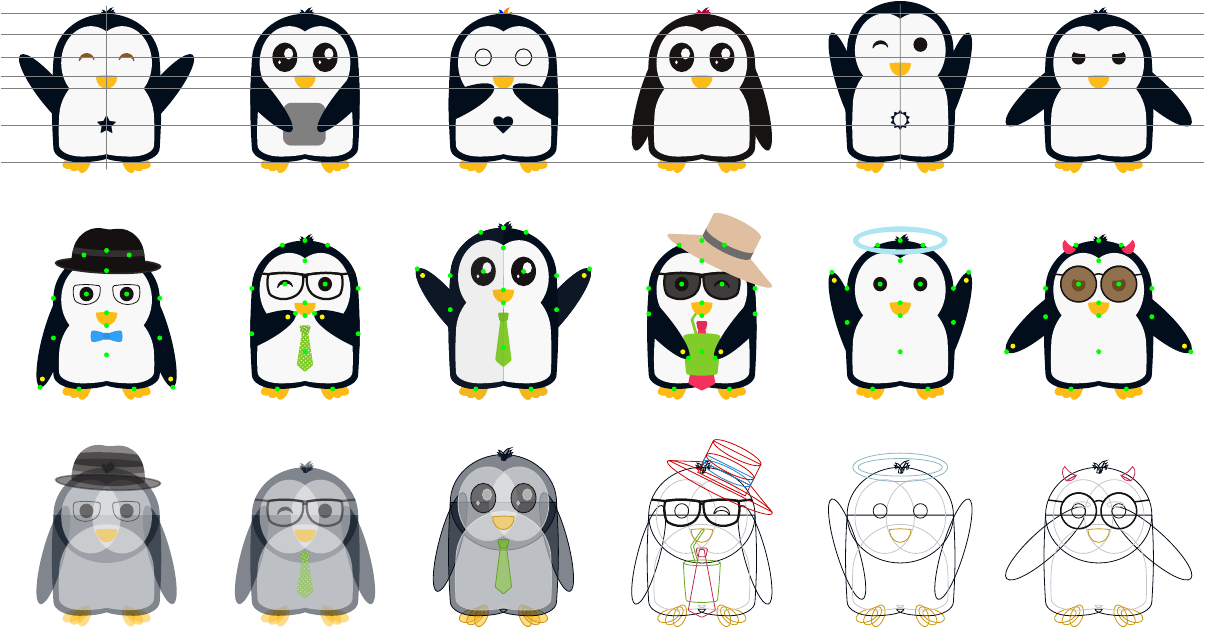
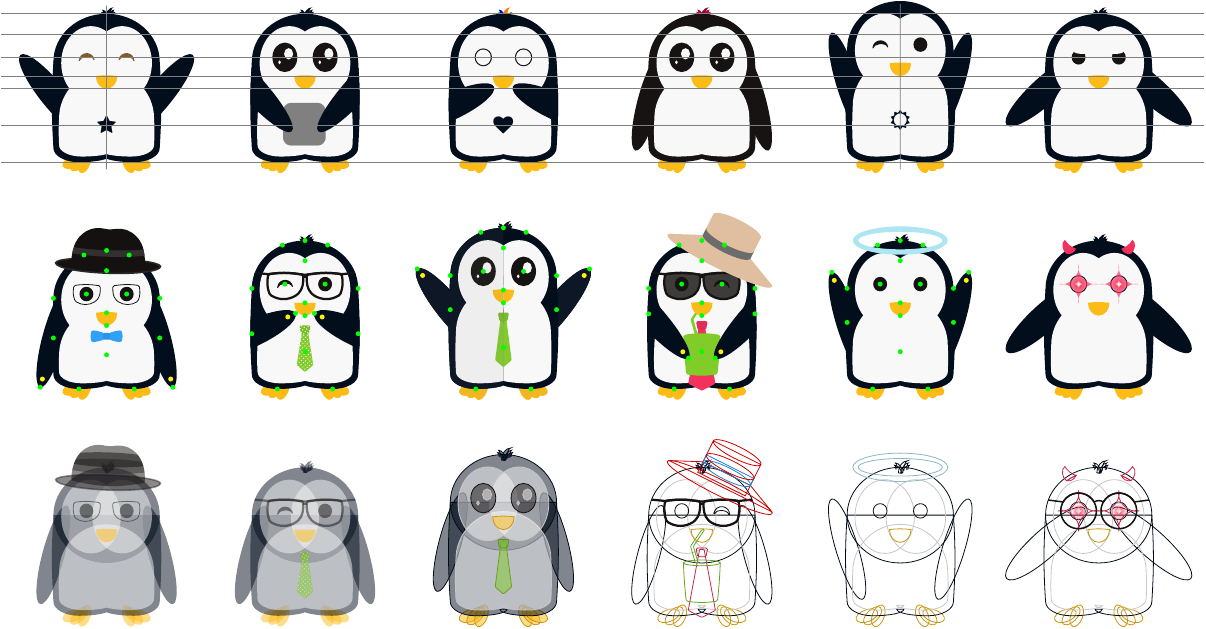
Before and after one commit to EagleoutIce/tikzpingus, a LaTeX document (showcase.tex, which reads tikzpingus.sty): the whole page. Compiled offline with pdfLaTeX.

Commit message:
first draft on devil eyes

```diff
--- a/showcase.tex
+++ b/showcase.tex
@@ -1,6 +1,6 @@
 \documentclass{article}
 
-\usepackage{tikzpingus}
+\usepackage[glows]{tikzpingus}
 \usepackage[active, tightpage]{preview}
 \usepackage{fontawesome}
 
--- a/tikzpingus.sty
+++ b/tikzpingus.sty
@@ -1,5 +1,11 @@
 \def\filename{tikzpingus}
 \ProvidesPackage{\filename}[2021/04/30 version v1.0 Penguins in TikZ]
+
+
+\newif\ifpengu@setup@glows@
+\DeclareOption{glows}{\pengu@setup@glows@true}
+\DeclareOption{noglows}{\pengu@setup@glows@false}
+\ProcessOptions*%
 
 \RequirePackage{tikz}
 \usetikzlibrary{intersections,patterns.meta}
@@ -152,6 +158,16 @@
 }
 % TODO: free defaults
 
+
+\ifpengu@setup@glows@
+\usetikzlibrary{fadings}%
+\tikzfading[name=pingu@halo fade out,inner color=transparent!0,outer color=transparent!100]
+\tikzset{/pingu/@glow/.style={path fading={pingu@halo fade out}}}
+\else
+\tikzset{/pingu/@glow/.style={}}
+\fi
+
+
 \long\def\pingu@path{\@dblarg\pingu@path@}
 \def\pingu@path@[#1]#2#3;{\protected@edef\@tmp{#2}\ifx\@tmp\@pingu@none\else\path[#1,#2] #3;\fi}
 \long\def\pingu@block{\@dblarg\pingu@block@}
@@ -232,10 +248,11 @@
 
 %%% eyes %%%%%%%%%%%%%%%%%%%%%%%%%%%%%%%%
 % name core | left | right
-\long\def\@pingu@eyes@s#1#2#3{%
+\long\def\@pingu@eyes@s#1#2#3{\@ifnextchar[{\@pingu@eyes@s@{#1}{#2}{#3}}{\@pingu@eyes@s@{#1}{#2}{#3}[pingu@black]}}
+\long\def\@pingu@eyes@s@#1#2#3[#4]{%
 	\tikzset{%
 		/pingu/eyes #1/.style   = {/pingu/eyes={#1}, /pingu/eyes color={##1}},%
-		/pingu/eyes #1/.default = pingu@black%
+		/pingu/eyes #1/.default = #4%
 	}%
 	\pingu@lefteye@add{#1}{#2}\pingu@righteye@add{#1}{#3}%
 }
@@ -281,6 +298,24 @@
 	\pingu@block{\pingu@color@eye@right} (\pingu@name-right-eye) ellipse [x radius=.1225cm, y radius=.1275cm];
 	\pingu@block{pingu@white} (\pingu@name-right-eye) ++(60:.1225cm and .1275cm) ellipse [x radius=1.5mm,y radius=.5mm];
 }
+
+\@pingu@eyes@s{devil}{%
+	\pingu@block{pingu@black} ([yshift=.075cm,xshift=\pingu@eye@shift]\pingu@name-heartp-left) coordinate (\pingu@name-left-eye) ellipse [x radius=.1535cm, y radius=.1575cm];
+	\pingu@block{\pingu@color@eye@second@left} ([yshift=.075cm,xshift=\pingu@eye@shift]\pingu@name-heartp-left) coordinate (\pingu@name-left-eye) ellipse [x radius=.1325cm, y radius=.1375cm];
+	\fill[\pingu@color@eye@left,/pingu/@glow] (\pingu@name-left-eye) circle [radius=1.325mm];
+	\pingu@block[fill opacity=.66]{\pingu@color@eye@left} (\pingu@name-left-eye)++(0,0.36) to[bend right=58] ++(0.36,-0.36) to[bend right=58] ++(-0.36,-0.36) to[bend right=58] ++(-0.36,0.36) to[bend right=58] cycle;
+	\fill[/pingu/@glow,fill=\pingu@color@eye@left!20!yellow!15!white] (\pingu@name-left-eye)++(0,0.10) to[bend right=60] ++(0.10,-0.10) to[bend right=60] ++(-0.10,-0.10) to[bend right=60] ++(-0.10,0.10) to[bend right=60] cycle;
+	\fill[\pingu@color@eye@left!20!yellow!7!white] (\pingu@name-left-eye) circle [radius=.5pt]; %
+	\pingu@block{white} (\pingu@name-left-eye) circle [radius=.15pt];
+}{%
+	\pingu@block{pingu@black} ([yshift=.075cm,xshift=-\pingu@eye@shift]\pingu@name-heartp-right) coordinate (\pingu@name-right-eye) ellipse [x radius=.1535cm, y radius=.1575cm];
+	\pingu@block{\pingu@color@eye@second@right} ([yshift=.075cm,xshift=-\pingu@eye@shift]\pingu@name-heartp-right) coordinate (\pingu@name-right-eye) ellipse [x radius=.1325cm, y radius=.1375cm];
+	\fill[\pingu@color@eye@right,/pingu/@glow] (\pingu@name-right-eye) circle [radius=1.325mm];
+	\pingu@block[fill opacity=.66]{\pingu@color@eye@right} (\pingu@name-right-eye)++(0,0.36) to[bend right=58] ++(0.36,-0.36) to[bend right=58] ++(-0.36,-0.36) to[bend right=58] ++(-0.36,0.36) to[bend right=58] cycle;
+	\fill[/pingu/@glow,fill=\pingu@color@eye@right!20!yellow!15!white] (\pingu@name-right-eye)++(0,0.10) to[bend right=60] ++(0.10,-0.10) to[bend right=60] ++(-0.10,-0.10) to[bend right=60] ++(-0.10,0.10) to[bend right=60] cycle;
+	\fill[\pingu@color@eye@right!20!yellow!7!white] (\pingu@name-right-eye) circle [radius=.5pt]; %
+	\pingu@block{white} (\pingu@name-right-eye) circle [radius=.15pt];
+}[pingu@purple]
 
 \let\@pingu@eyes@s\relax
 
```
Also changed, not shown: showcase.tex (6 more changed lines).
